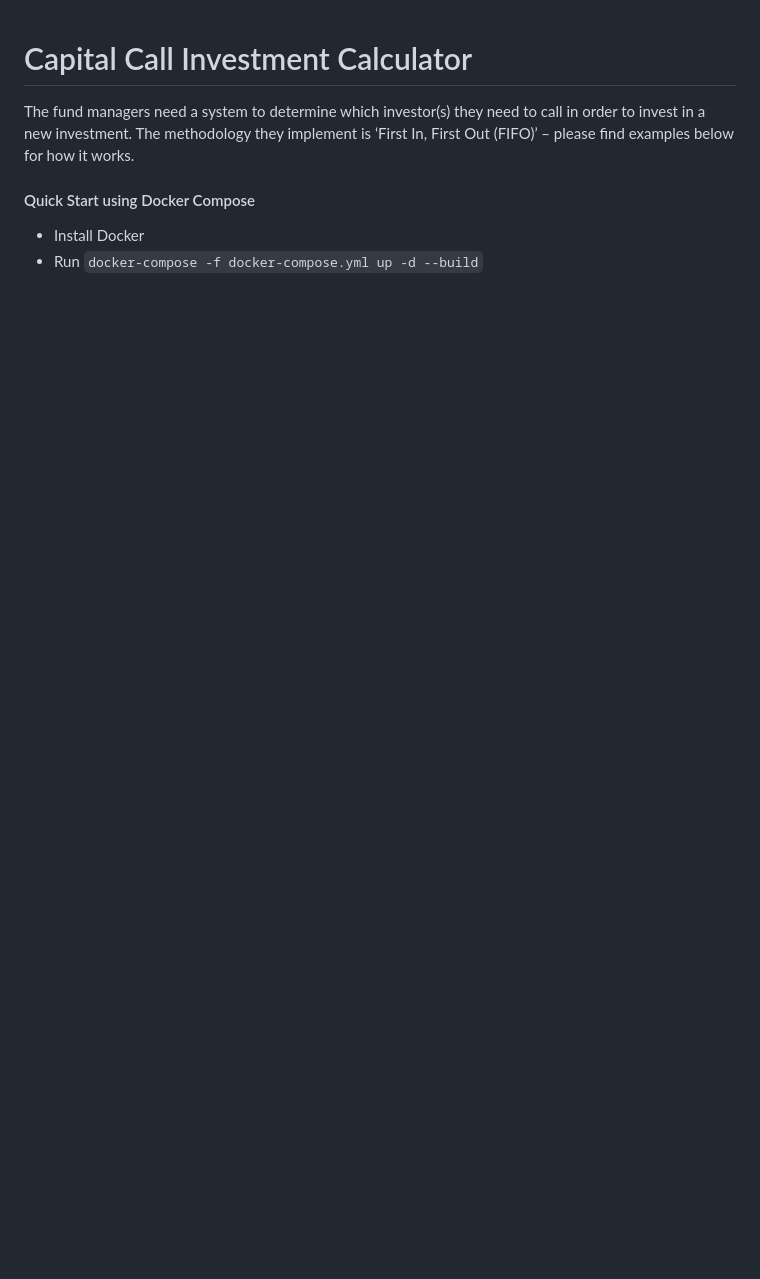
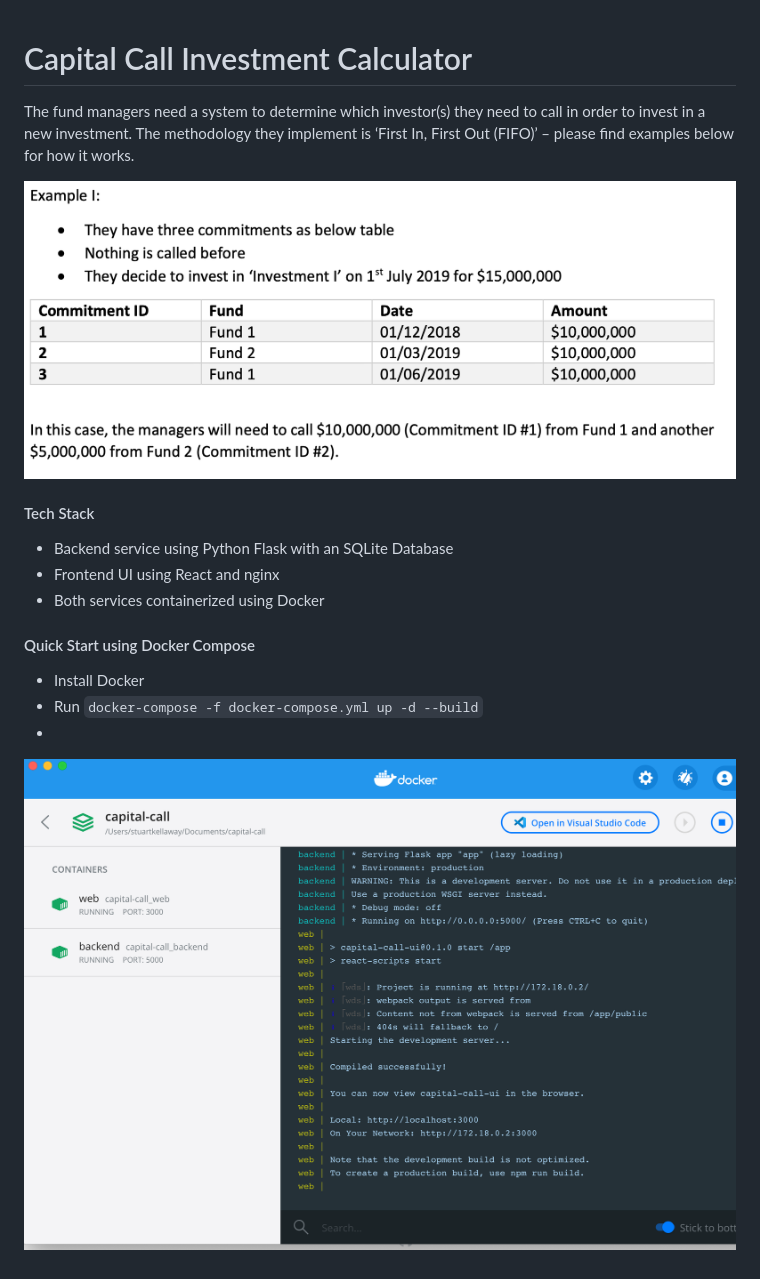
Before and after one commit to sk18g12/capital-call, a Markdown page: README.md, the part around the change. Drawn GitHub-style; pictures changed too: example_investments.png (added); blank space fills up the shorter version.

Commit message:
README update, showing what it should look like after running docker compose

```diff
--- a/README.md
+++ b/README.md
@@ -1,8 +1,19 @@
 # Capital Call Investment Calculator
 
 The fund managers need a system to determine which investor(s) they need to call in order to invest in a new investment. The methodology they implement is ‘First In, First Out (FIFO)’ – please find examples below for how it works.
+
+![Example](example_investments.png)
+
+#### Tech Stack
+
+* Backend service using Python Flask with an SQLite Database
+* Frontend UI using React and nginx
+* Both services containerized using Docker
 
 #### Quick Start using Docker Compose
 
 * Install Docker
 * Run `docker-compose -f docker-compose.yml up -d --build`
+*
+
+![Docker Dashboard after Docker Compose Run](docker_dashboard.png)
```
Also changed, not shown: docker_dashboard.png (renamed from Screenshot 2020-06-25 at 16.05.30.png).
